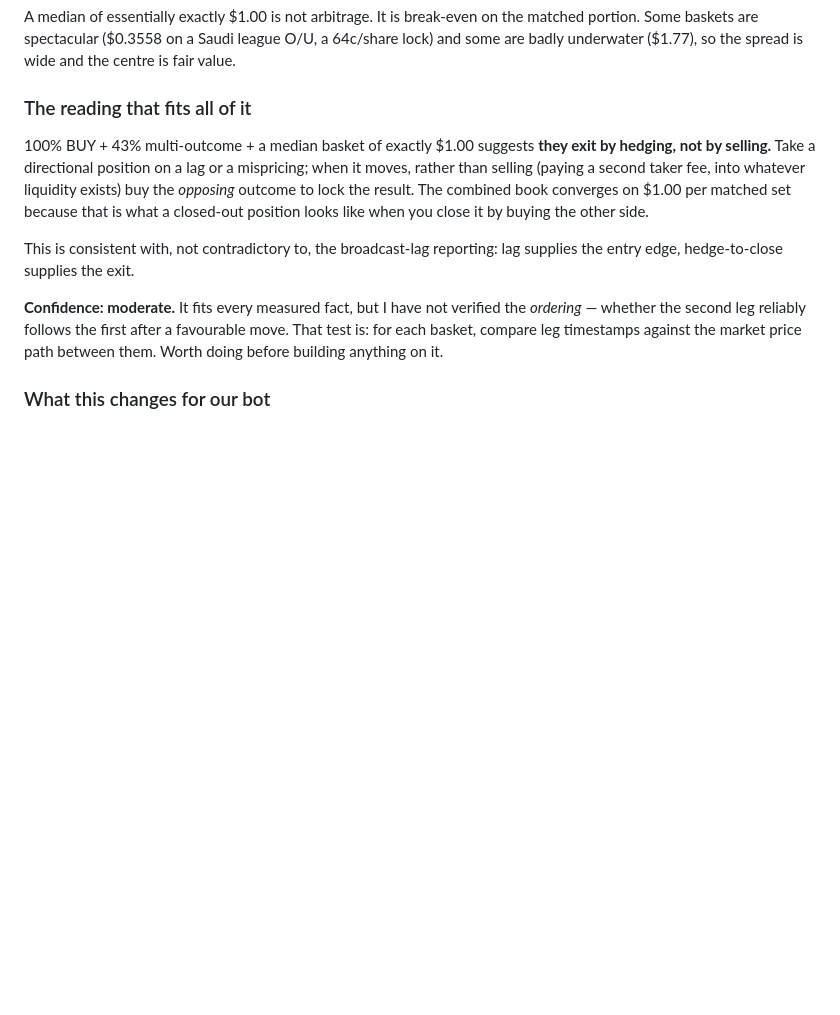
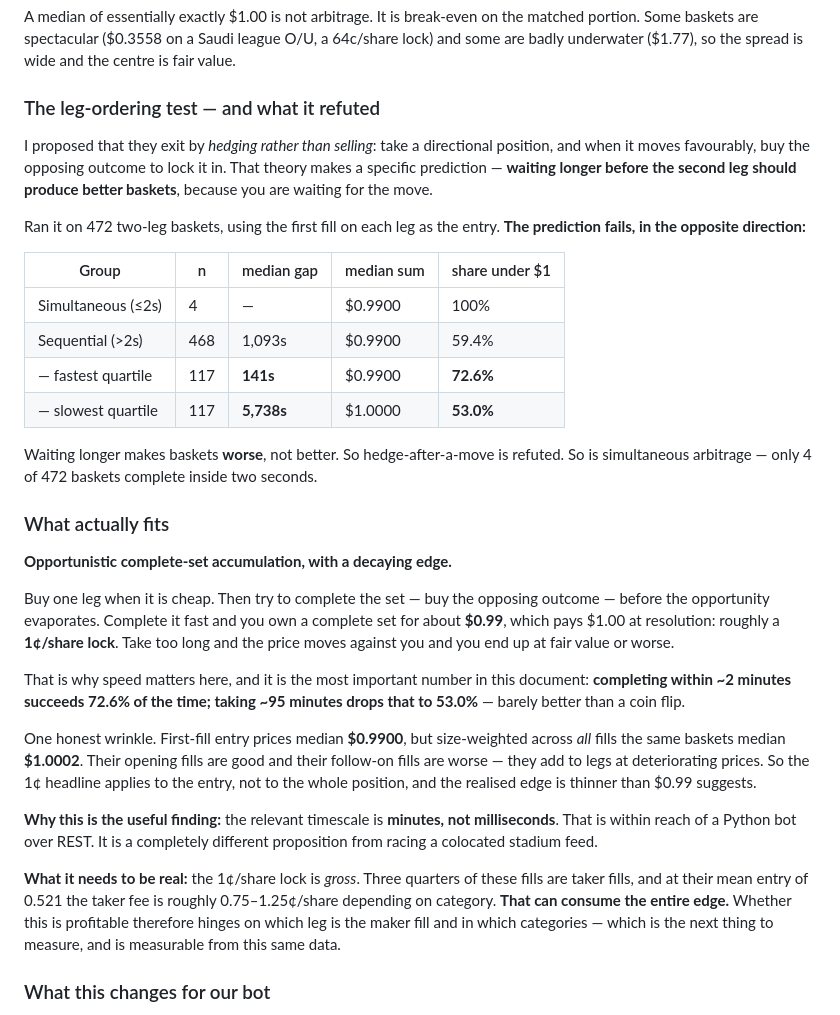
Before and after one commit to LPTravelAustralia/polymarket, a Markdown page: TEARDOWN.md, the part around the change. GitHub-like rendering; blank space fills up the shorter version.

Commit message:
Leg-ordering test refutes hedge-to-close; edge decays over minutes
Tested the hedge-to-close theory from the previous commit. It predicted
that waiting longer before buying the second leg should produce better
baskets, because you are waiting for a favourable move. Across 472
two-leg baskets the prediction fails in the opposite direction:

  fastest quartile  median gap   141s -> 72.6% of baskets under $1.00
  slowest quartile  median gap 5,738s -> 53.0% under $1.00

Waiting makes baskets worse. Hedge-after-a-move is refuted. So is
simultaneous arbitrage: only 4 of 472 baskets complete inside two
seconds.

What fits instead is opportunistic complete-set accumulation with a
decaying edge. Buy one leg cheap, complete the set before the chance
evaporates, own a complete set for ~$0.99 that pays $1.00 at resolution.
Take too long and it reverts to fair value or worse.

The important consequence is the timescale. The edge decays over
minutes, not milliseconds, which is reachable from Python over REST and
is a different proposition entirely from racing a colocated feed.

Two caveats recorded rather than buried. First-fill entries median
$0.9900 but size-weighted across all fills the same baskets median
$1.0002, so follow-on fills are worse than openers and the realised edge
is thinner than the headline. And the 1c/share lock is gross: at their
mean entry of 0.521 the taker fee runs roughly 0.75-1.25c/share, which
can consume all of it. Profitability therefore depends on which leg is
the maker fill and in which categories, which is measurable from the
same data and is the stated next step.

Co-Authored-By: Claude Opus 5 <noreply@anthropic.com>
Claude-Session: https://claude.ai/code/session_015ow6erkjLZM7swJXht2rka

```diff
--- a/TEARDOWN.md
+++ b/TEARDOWN.md
@@ -98,24 +98,58 @@ the matched portion. Some baskets are spectacular ($0.3558 on a Saudi league
 O/U, a 64c/share lock) and some are badly underwater ($1.77), so the spread
 is wide and the centre is fair value.
 
-### The reading that fits all of it
+### The leg-ordering test — and what it refuted
 
-100% BUY + 43% multi-outcome + a median basket of exactly $1.00 suggests
-**they exit by hedging, not by selling.** Take a directional position on a
-lag or a mispricing; when it moves, rather than selling (paying a second
-taker fee, into whatever liquidity exists) buy the *opposing* outcome to lock
-the result. The combined book converges on $1.00 per matched set because
-that is what a closed-out position looks like when you close it by buying the
-other side.
+I proposed that they exit by *hedging rather than selling*: take a
+directional position, and when it moves favourably, buy the opposing outcome
+to lock it in. That theory makes a specific prediction — **waiting longer
+before the second leg should produce better baskets**, because you are
+waiting for the move.
 
-This is consistent with, not contradictory to, the broadcast-lag reporting:
-lag supplies the entry edge, hedge-to-close supplies the exit.
+Ran it on 472 two-leg baskets, using the first fill on each leg as the entry.
+**The prediction fails, in the opposite direction:**
 
-**Confidence: moderate.** It fits every measured fact, but I have not
-verified the *ordering* — whether the second leg reliably follows the first
-after a favourable move. That test is: for each basket, compare leg
-timestamps against the market price path between them. Worth doing before
-building anything on it.
+| Group | n | median gap | median sum | share under $1 |
+|---|---|---|---|---|
+| Simultaneous (≤2s) | 4 | — | $0.9900 | 100% |
+| Sequential (>2s) | 468 | 1,093s | $0.9900 | 59.4% |
+| — fastest quartile | 117 | **141s** | $0.9900 | **72.6%** |
+| — slowest quartile | 117 | **5,738s** | $1.0000 | **53.0%** |
+
+Waiting longer makes baskets **worse**, not better. So hedge-after-a-move is
+refuted. So is simultaneous arbitrage — only 4 of 472 baskets complete inside
+two seconds.
+
+### What actually fits
+
+**Opportunistic complete-set accumulation, with a decaying edge.**
+
+Buy one leg when it is cheap. Then try to complete the set — buy the opposing
+outcome — before the opportunity evaporates. Complete it fast and you own a
+complete set for about **$0.99**, which pays $1.00 at resolution: roughly a
+**1¢/share lock**. Take too long and the price moves against you and you end
+up at fair value or worse.
+
+That is why speed matters here, and it is the most important number in this
+document: **completing within ~2 minutes succeeds 72.6% of the time; taking
+~95 minutes drops that to 53.0%** — barely better than a coin flip.
+
+One honest wrinkle. First-fill entry prices median **$0.9900**, but
+size-weighted across *all* fills the same baskets median **$1.0002**. Their
+opening fills are good and their follow-on fills are worse — they add to legs
+at deteriorating prices. So the 1¢ headline applies to the entry, not to the
+whole position, and the realised edge is thinner than $0.99 suggests.
+
+**Why this is the useful finding:** the relevant timescale is **minutes, not
+milliseconds**. That is within reach of a Python bot over REST. It is a
+completely different proposition from racing a colocated stadium feed.
+
+**What it needs to be real:** the 1¢/share lock is *gross*. Three quarters of
+these fills are taker fills, and at their mean entry of 0.521 the taker fee
+is roughly 0.75–1.25¢/share depending on category. **That can consume the
+entire edge.** Whether this is profitable therefore hinges on which leg is
+the maker fill and in which categories — which is the next thing to measure,
+and is measurable from this same data.
 
 ### What this changes for our bot
 
```
